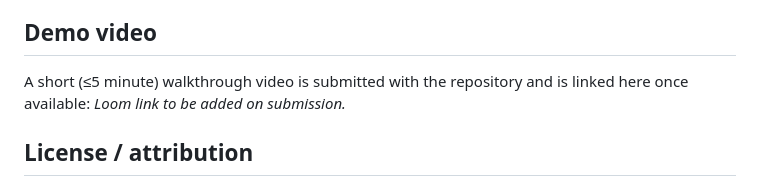
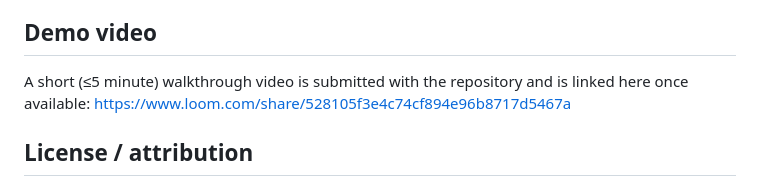
Before and after one commit to Omprakash7171/assignment-cost-tool, a Markdown page: README.md, the part around the change. Rendered like a GitHub page.

Commit message:
loom video link uploaded

```diff
--- a/README.md
+++ b/README.md
@@ -258,7 +258,7 @@ result. No AI-generated content was committed without being run against the test
 ## Demo video
 
 A short (≤5 minute) walkthrough video is submitted with the repository and is linked
-here once available: _Loom link to be added on submission._
+here once available: https://www.loom.com/share/528105f3e4c74cf894e96b8717d5467a
 
 ## License / attribution
 
```
